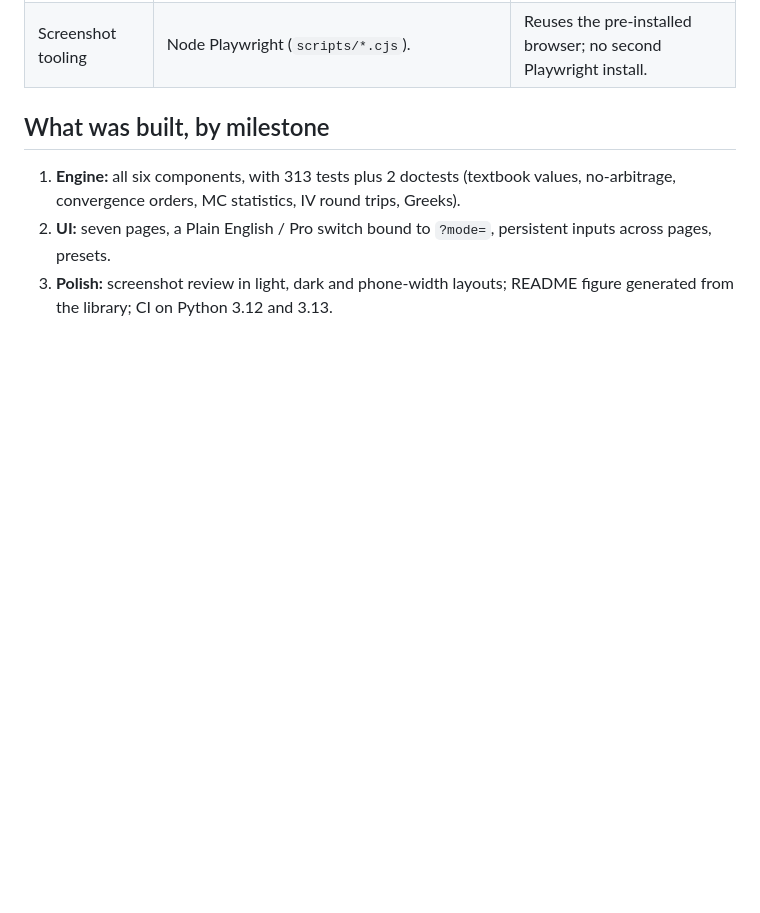
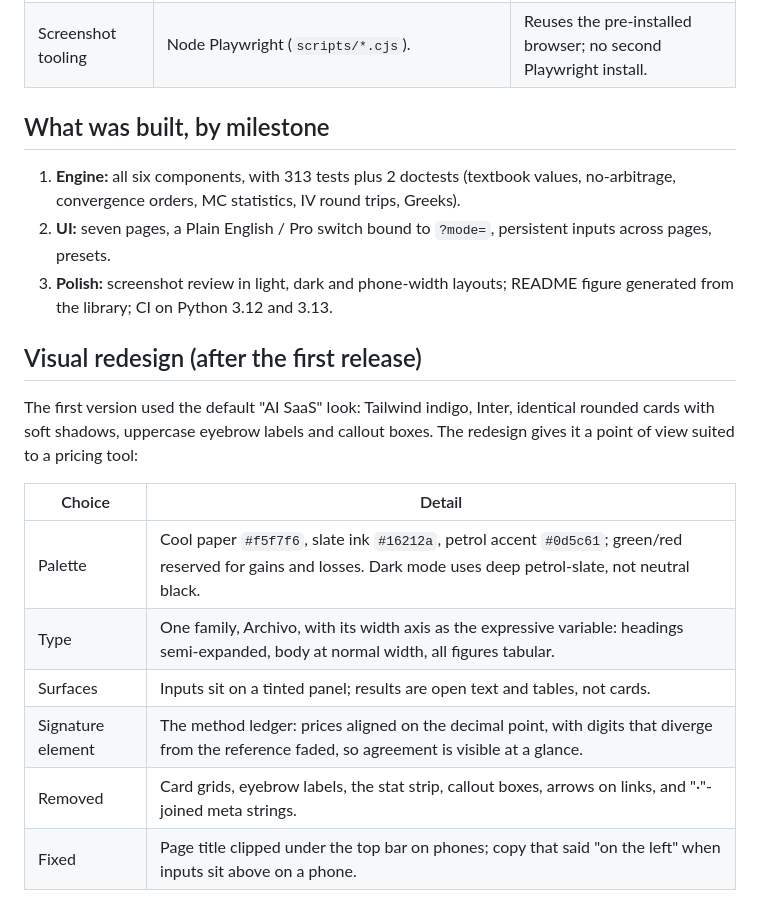
Before and after one commit to bastianfh/options-pricing-lab, a Markdown page: docs/development-plan.md, the part around the change. Drawn GitHub-style; blank space fills up the shorter version.

Commit message:
Update screenshots, badges and design notes for the redesign
Co-Authored-By: Claude Opus 5.5 <noreply@anthropic.com>
Claude-Session: https://claude.ai/code/session_01VeGS77HsgiW3BPQkf4nSV2

```diff
--- a/docs/development-plan.md
+++ b/docs/development-plan.md
@@ -73,3 +73,16 @@ options-pricing-lab/
 1. **Engine:** all six components, with 313 tests plus 2 doctests (textbook values, no-arbitrage, convergence orders, MC statistics, IV round trips, Greeks).
 2. **UI:** seven pages, a Plain English / Pro switch bound to `?mode=`, persistent inputs across pages, presets.
 3. **Polish:** screenshot review in light, dark and phone-width layouts; README figure generated from the library; CI on Python 3.12 and 3.13.
+
+## Visual redesign (after the first release)
+
+The first version used the default "AI SaaS" look: Tailwind indigo, Inter, identical rounded cards with soft shadows, uppercase eyebrow labels and callout boxes. The redesign gives it a point of view suited to a pricing tool:
+
+| Choice | Detail |
+|---|---|
+| Palette | Cool paper `#f5f7f6`, slate ink `#16212a`, petrol accent `#0d5c61`; green/red reserved for gains and losses. Dark mode uses deep petrol-slate, not neutral black. |
+| Type | One family, Archivo, with its width axis as the expressive variable: headings semi-expanded, body at normal width, all figures tabular. |
+| Surfaces | Inputs sit on a tinted panel; results are open text and tables, not cards. |
+| Signature element | The method ledger: prices aligned on the decimal point, with digits that diverge from the reference faded, so agreement is visible at a glance. |
+| Removed | Card grids, eyebrow labels, the stat strip, callout boxes, arrows on links, and "·"-joined meta strings. |
+| Fixed | Page title clipped under the top bar on phones; copy that said "on the left" when inputs sit above on a phone. |
```
Also changed, not shown: README.md (+2 -2 lines), docs/images/greeks-pro-dark.png, docs/images/home-plain-light.png, docs/images/payoff-plain-light.png, docs/images/pricer-pro-light.png, docs/images/surface-pro-dark.png, docs/images/validation-pro-light.png.
